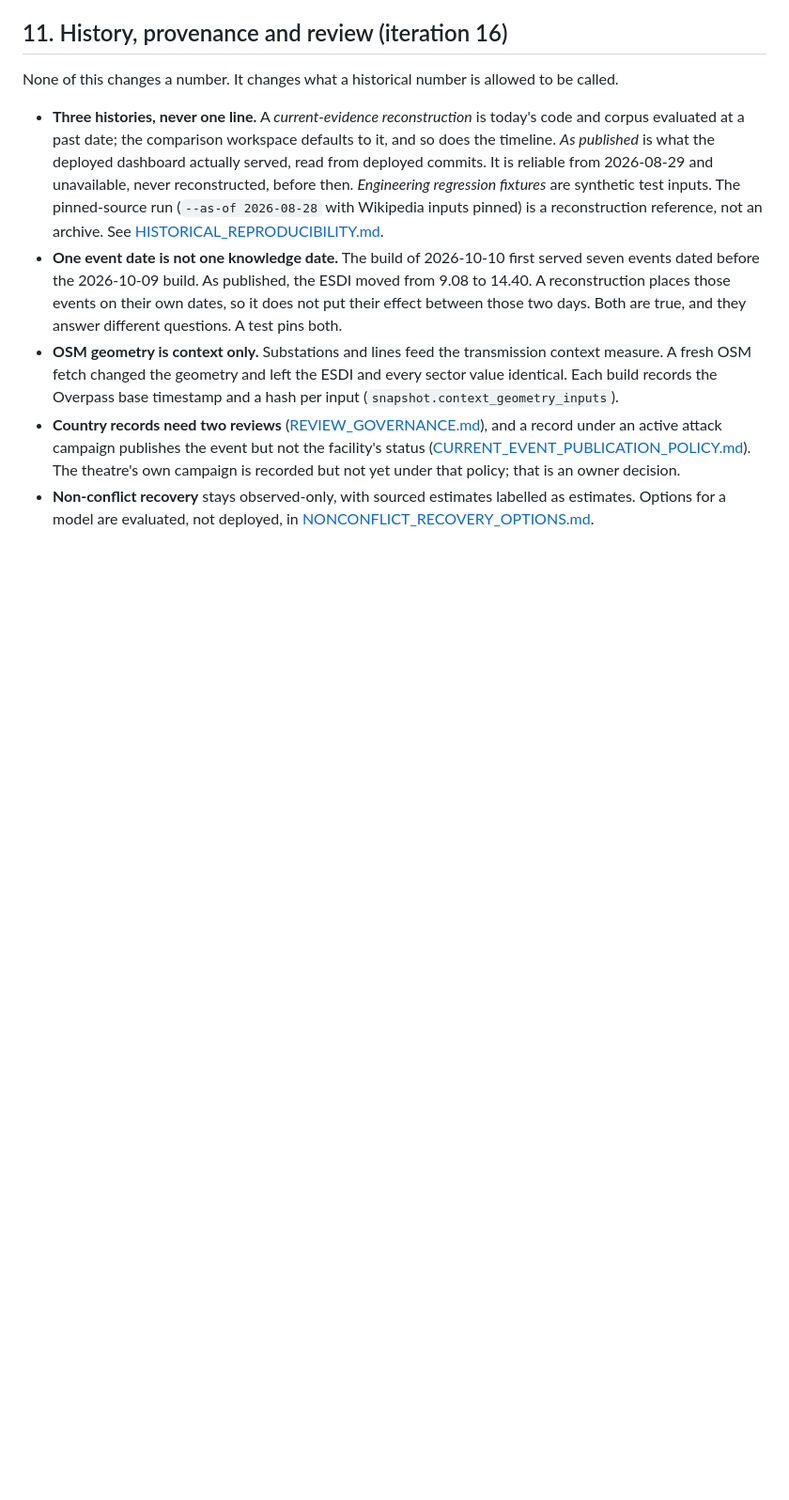
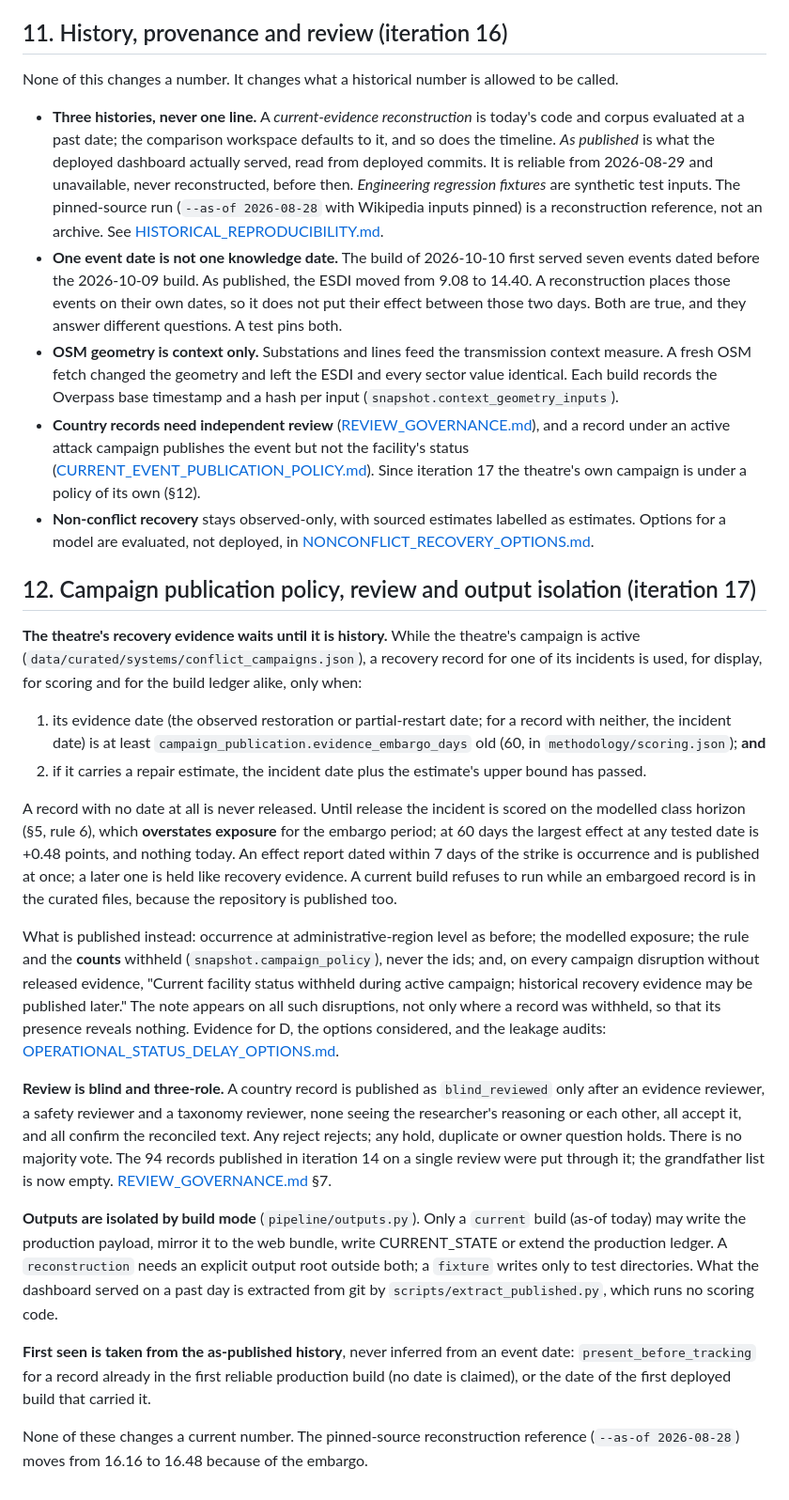
Before and after one commit to Biomusician/russian-energy-dashboard, a Markdown page: docs/METHODOLOGY.md, the part around the change. Shown at 94% size. GitHub-like rendering; blank space fills up the shorter version.

Commit message:
METHODOLOGY §12 and SCHEMA: campaign embargo, blind review, output isolation, first seen, source health
Co-Authored-By: Claude Opus 5.5 <noreply@anthropic.com>

```diff
--- a/docs/METHODOLOGY.md
+++ b/docs/METHODOLOGY.md
@@ -506,10 +506,56 @@ None of this changes a number. It changes what a historical number is allowed to
   measure. A fresh OSM fetch changed the geometry and left the ESDI and every sector value
   identical. Each build records the Overpass base timestamp and a hash per input
   (`snapshot.context_geometry_inputs`).
-- **Country records need two reviews** ([REVIEW_GOVERNANCE.md](REVIEW_GOVERNANCE.md)), and a
+- **Country records need independent review** ([REVIEW_GOVERNANCE.md](REVIEW_GOVERNANCE.md)), and a
   record under an active attack campaign publishes the event but not the facility's status
-  ([CURRENT_EVENT_PUBLICATION_POLICY.md](CURRENT_EVENT_PUBLICATION_POLICY.md)). The theatre's
-  own campaign is recorded but not yet under that policy; that is an owner decision.
+  ([CURRENT_EVENT_PUBLICATION_POLICY.md](CURRENT_EVENT_PUBLICATION_POLICY.md)). Since iteration
+  17 the theatre's own campaign is under a policy of its own (§12).
 - **Non-conflict recovery** stays observed-only, with sourced estimates labelled as estimates.
   Options for a model are evaluated, not deployed, in
   [NONCONFLICT_RECOVERY_OPTIONS.md](NONCONFLICT_RECOVERY_OPTIONS.md).
+
+## 12. Campaign publication policy, review and output isolation (iteration 17)
+
+**The theatre's recovery evidence waits until it is history.** While the theatre's campaign is
+active (`data/curated/systems/conflict_campaigns.json`), a recovery record for one of its
+incidents is used, for display, for scoring and for the build ledger alike, only when:
+
+1. its evidence date (the observed restoration or partial-restart date; for a record with
+   neither, the incident date) is at least `campaign_publication.evidence_embargo_days` old
+   (60, in `methodology/scoring.json`); **and**
+2. if it carries a repair estimate, the incident date plus the estimate's upper bound has passed.
+
+A record with no date at all is never released. Until release the incident is scored on the
+modelled class horizon (§5, rule 6), which **overstates exposure** for the embargo period; at 60
+days the largest effect at any tested date is +0.48 points, and nothing today. An effect report
+dated within 7 days of the strike is occurrence and is published at once; a later one is held
+like recovery evidence. A current build refuses to run while an embargoed record is in the
+curated files, because the repository is published too.
+
+What is published instead: occurrence at administrative-region level as before; the modelled
+exposure; the rule and the **counts** withheld (`snapshot.campaign_policy`), never the ids; and,
+on every campaign disruption without released evidence, "Current facility status withheld during
+active campaign; historical recovery evidence may be published later." The note appears on all
+such disruptions, not only where a record was withheld, so that its presence reveals nothing.
+Evidence for D, the options considered, and the leakage audits:
+[OPERATIONAL_STATUS_DELAY_OPTIONS.md](OPERATIONAL_STATUS_DELAY_OPTIONS.md).
+
+**Review is blind and three-role.** A country record is published as `blind_reviewed` only after
+an evidence reviewer, a safety reviewer and a taxonomy reviewer, none seeing the researcher's
+reasoning or each other, all accept it, and all confirm the reconciled text. Any reject rejects;
+any hold, duplicate or owner question holds. There is no majority vote. The 94 records
+published in iteration 14 on a single review were put through it; the grandfather list is now
+empty. [REVIEW_GOVERNANCE.md](REVIEW_GOVERNANCE.md) §7.
+
+**Outputs are isolated by build mode** (`pipeline/outputs.py`). Only a `current` build (as-of
+today) may write the production payload, mirror it to the web bundle, write CURRENT_STATE or
+extend the production ledger. A `reconstruction` needs an explicit output root outside both; a
+`fixture` writes only to test directories. What the dashboard served on a past day is extracted
+from git by `scripts/extract_published.py`, which runs no scoring code.
+
+**First seen is taken from the as-published history**, never inferred from an event date:
+`present_before_tracking` for a record already in the first reliable production build (no date
+is claimed), or the date of the first deployed build that carried it.
+
+None of these changes a current number. The pinned-source reconstruction reference
+(`--as-of 2026-08-28`) moves from 16.16 to 16.48 because of the embargo.
```
Also changed, not shown: docs/SCHEMA.md (+35 -0 lines).
